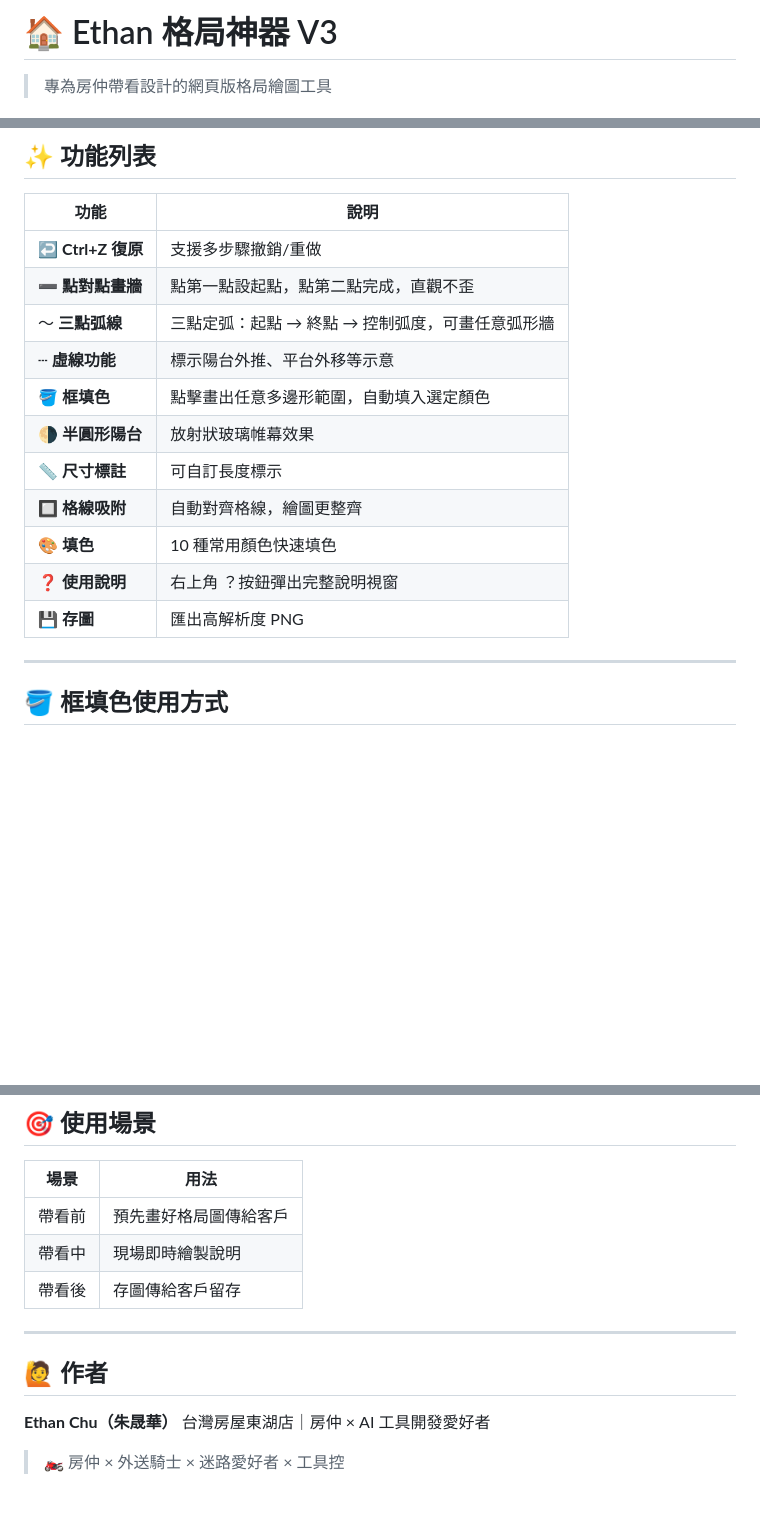
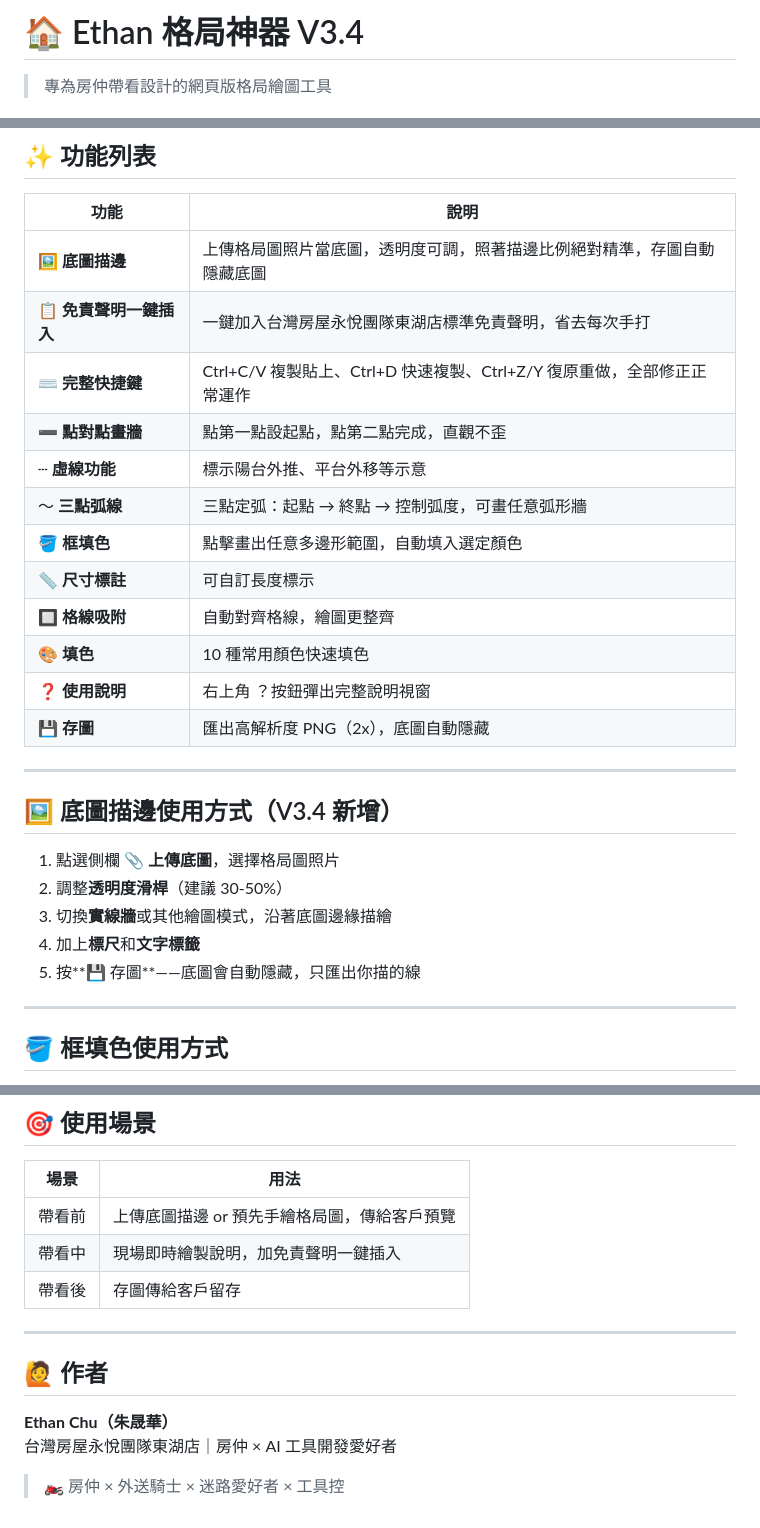
Before and after one commit to Ethan0947/FLOOR-PLAN, a Markdown page: README.md, 3 parts joined by grey strips. GitHub-like rendering; blank space fills up the shorter version.

```diff
--- a/README.md
+++ b/README.md
@@ -1,5 +1,4 @@
-# 🏠 Ethan 格局神器 V3
-
+# 🏠 Ethan 格局神器 V3.4
 > 專為房仲帶看設計的網頁版格局繪圖工具
 
 [![Platform](https://img.shields.io/badge/Platform-Web-blue)](https://floor-plan-blond.vercel.app)
@@ -32,17 +34,28 @@
 
 | 功能 | 說明 |
 |------|------|
-| ↩️ **Ctrl+Z 復原** | 支援多步驟撤銷/重做 |
+| 🖼️ **底圖描邊** | 上傳格局圖照片當底圖，透明度可調，照著描邊比例絕對精準，存圖自動隱藏底圖 |
+| 📋 **免責聲明一鍵插入** | 一鍵加入台灣房屋永悅團隊東湖店標準免責聲明，省去每次手打 |
+| ⌨️ **完整快捷鍵** | Ctrl+C/V 複製貼上、Ctrl+D 快速複製、Ctrl+Z/Y 復原重做，全部修正正常運作 |
 | ➖ **點對點畫牆** | 點第一點設起點，點第二點完成，直觀不歪 |
+| ┄ **虛線功能** | 標示陽台外推、平台外移等示意 |
 | 〜 **三點弧線** | 三點定弧：起點 → 終點 → 控制弧度，可畫任意弧形牆 |
-| ┄ **虛線功能** | 標示陽台外推、平台外移等示意 |
 | 🪣 **框填色** | 點擊畫出任意多邊形範圍，自動填入選定顏色 |
-| 🌗 **半圓形陽台** | 放射狀玻璃帷幕效果 |
 | 📏 **尺寸標註** | 可自訂長度標示 |
 | 🔲 **格線吸附** | 自動對齊格線，繪圖更整齊 |
 | 🎨 **填色** | 10 種常用顏色快速填色 |
 | ❓ **使用說明** | 右上角 ？按鈕彈出完整說明視窗 |
-| 💾 **存圖** | 匯出高解析度 PNG |
+| 💾 **存圖** | 匯出高解析度 PNG（2x），底圖自動隱藏 |
+
+---
+
+## 🖼️ 底圖描邊使用方式（V3.4 新增）
+
+1. 點選側欄 **📎 上傳底圖**，選擇格局圖照片
+2. 調整**透明度滑桿**（建議 30-50%）
+3. 切換**實線牆**或其他繪圖模式，沿著底圖邊緣描繪
+4. 加上**標尺**和**文字標籤**
+5. 按**💾 存圖**——底圖會自動隱藏，只匯出你描的線
 
 ---
 
@@ -98,8 +117,8 @@ FLOOR-PLAN/
 
 | 場景 | 用法 |
 |------|------|
-| 帶看前 | 預先畫好格局圖傳給客戶 |
-| 帶看中 | 現場即時繪製說明 |
+| 帶看前 | 上傳底圖描邊 or 預先手繪格局圖，傳給客戶預覽 |
+| 帶看中 | 現場即時繪製說明，加免責聲明一鍵插入 |
 | 帶看後 | 存圖傳給客戶留存 |
 
 ---
@@ -107,6 +126,6 @@ FLOOR-PLAN/
 ## 🙋 作者
 
 **Ethan Chu（朱晟華）**
-台灣房屋東湖店｜房仲 × AI 工具開發愛好者
+台灣房屋永悅團隊東湖店｜房仲 × AI 工具開發愛好者
 
 > 🏍️ 房仲 × 外送騎士 × 迷路愛好者 × 工具控
```
Also changed, not shown: other parts of README.md (+9 -0 lines).
